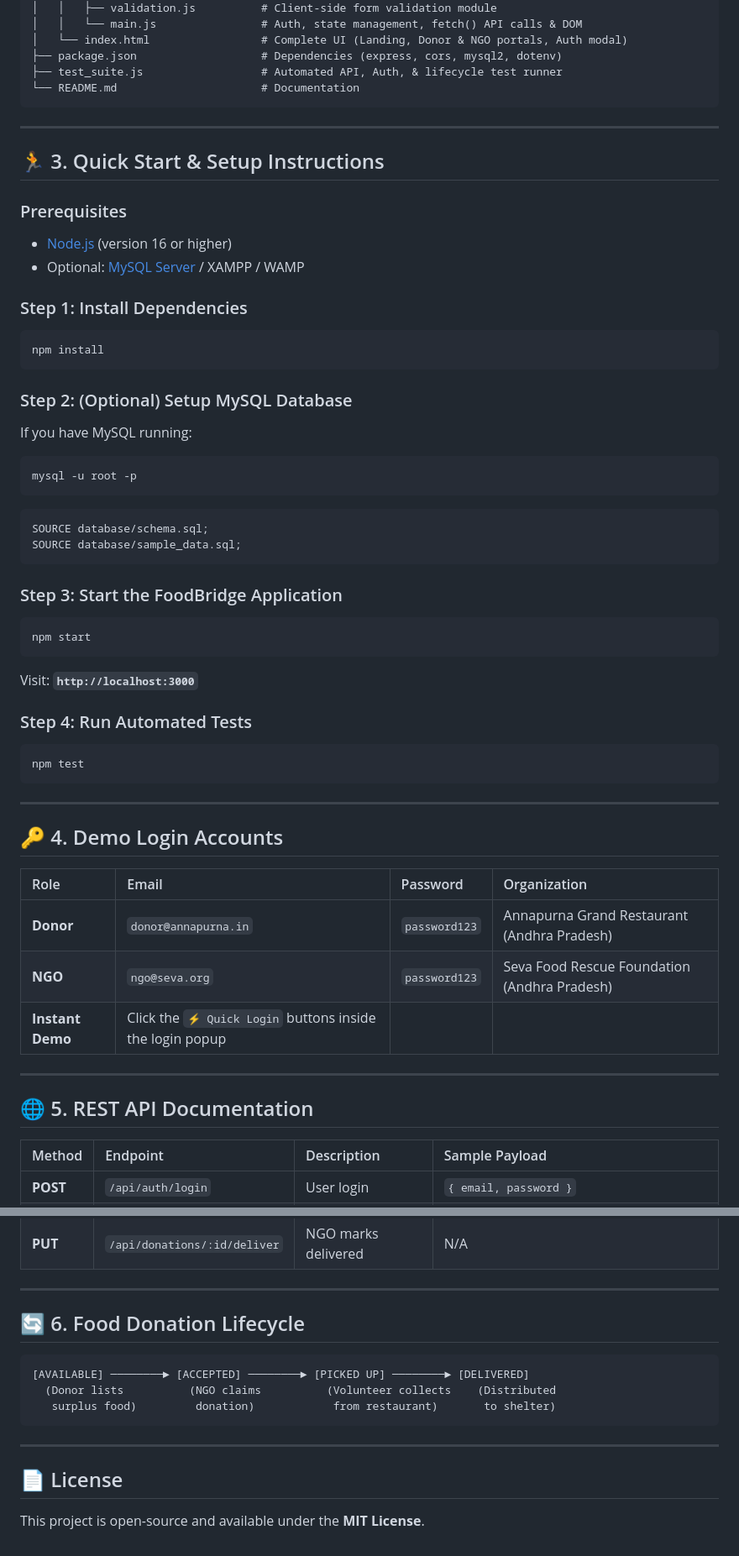
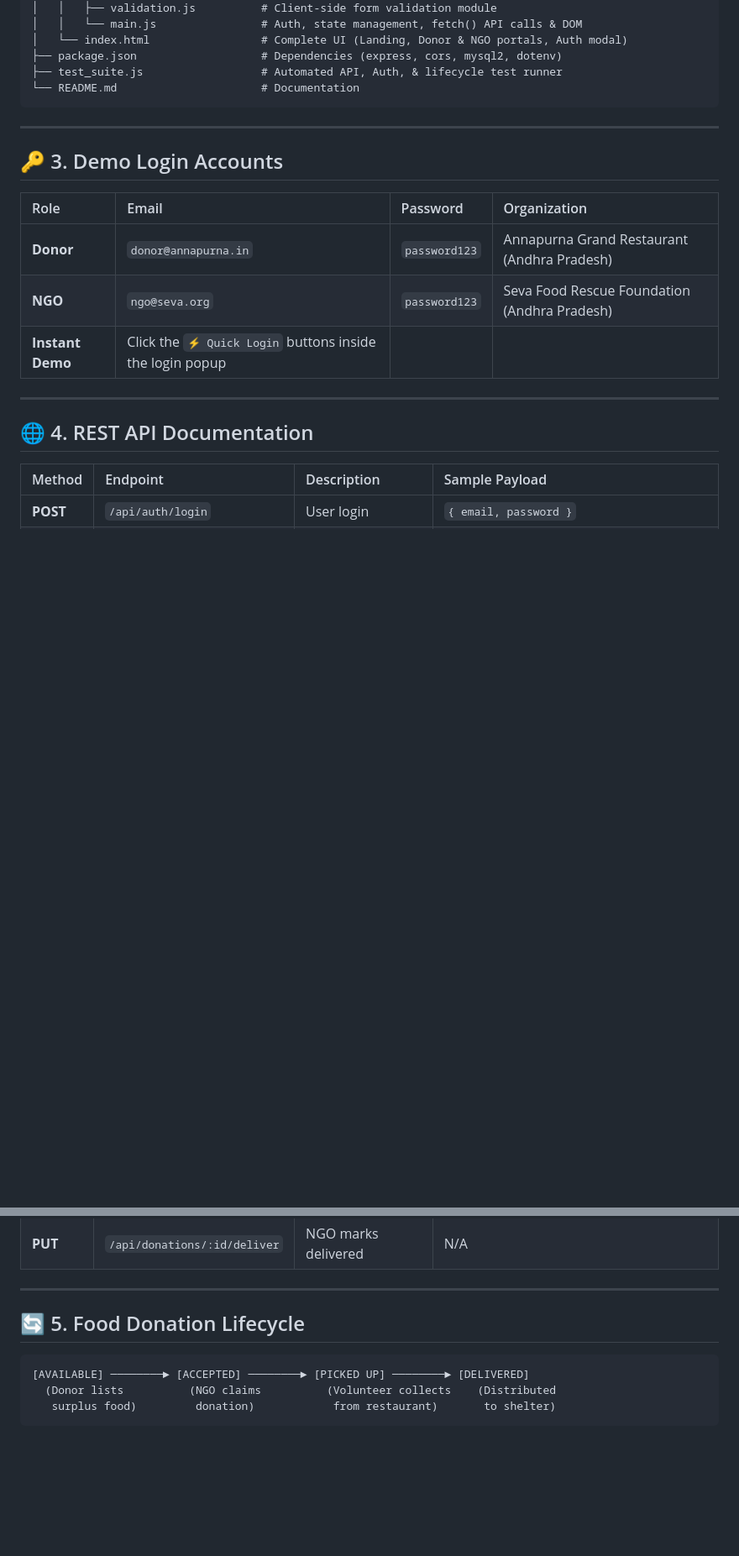
Before and after one commit to TEJASREEALAPARTHI/foodbridge, a Markdown page: README.md, 2 parts joined by grey strips. Shown at 84% size. Drawn GitHub-style; blank space fills up the shorter version.

````diff
--- a/README.md
+++ b/README.md
@@ -47,41 +47,7 @@ foodbridge/
 
 ---
 
-## 🏃 3. Quick Start & Setup Instructions
-
-### Prerequisites
-- [Node.js](https://nodejs.org/) (version 16 or higher)
-- Optional: [MySQL Server](https://dev.mysql.com/downloads/mysql/) / XAMPP / WAMP
-
-### Step 1: Install Dependencies
-```bash
-npm install
-```
-
-### Step 2: (Optional) Setup MySQL Database
-If you have MySQL running:
-```bash
-mysql -u root -p
-```
-```sql
-SOURCE database/schema.sql;
-SOURCE database/sample_data.sql;
-```
-
-### Step 3: Start the FoodBridge Application
-```bash
-npm start
-```
-Visit: **`http://localhost:3000`**
-
-### Step 4: Run Automated Tests
-```bash
-npm test
-```
-
----
-
-## 🔑 4. Demo Login Accounts
+## 🔑 3. Demo Login Accounts
 
 | Role | Email | Password | Organization |
 | :--- | :--- | :--- | :--- |
@@ -91,7 +57,7 @@ npm test
 
 ---
 
-## 🌐 5. REST API Documentation
+## 🌐 4. REST API Documentation
 
 | Method | Endpoint | Description | Sample Payload |
 | :--- | :--- | :--- | :--- |
@@ -106,15 +72,10 @@ npm test
 
 ---
 
-## 🔄 6. Food Donation Lifecycle
+## 🔄 5. Food Donation Lifecycle
 
 ```
 [AVAILABLE] ────────► [ACCEPTED] ────────► [PICKED UP] ────────► [DELIVERED]
   (Donor lists          (NGO claims          (Volunteer collects    (Distributed
    surplus food)         donation)            from restaurant)       to shelter)
 ```
-
----
-
-## 📄 License
-This project is open-source and available under the **MIT License**.
````
